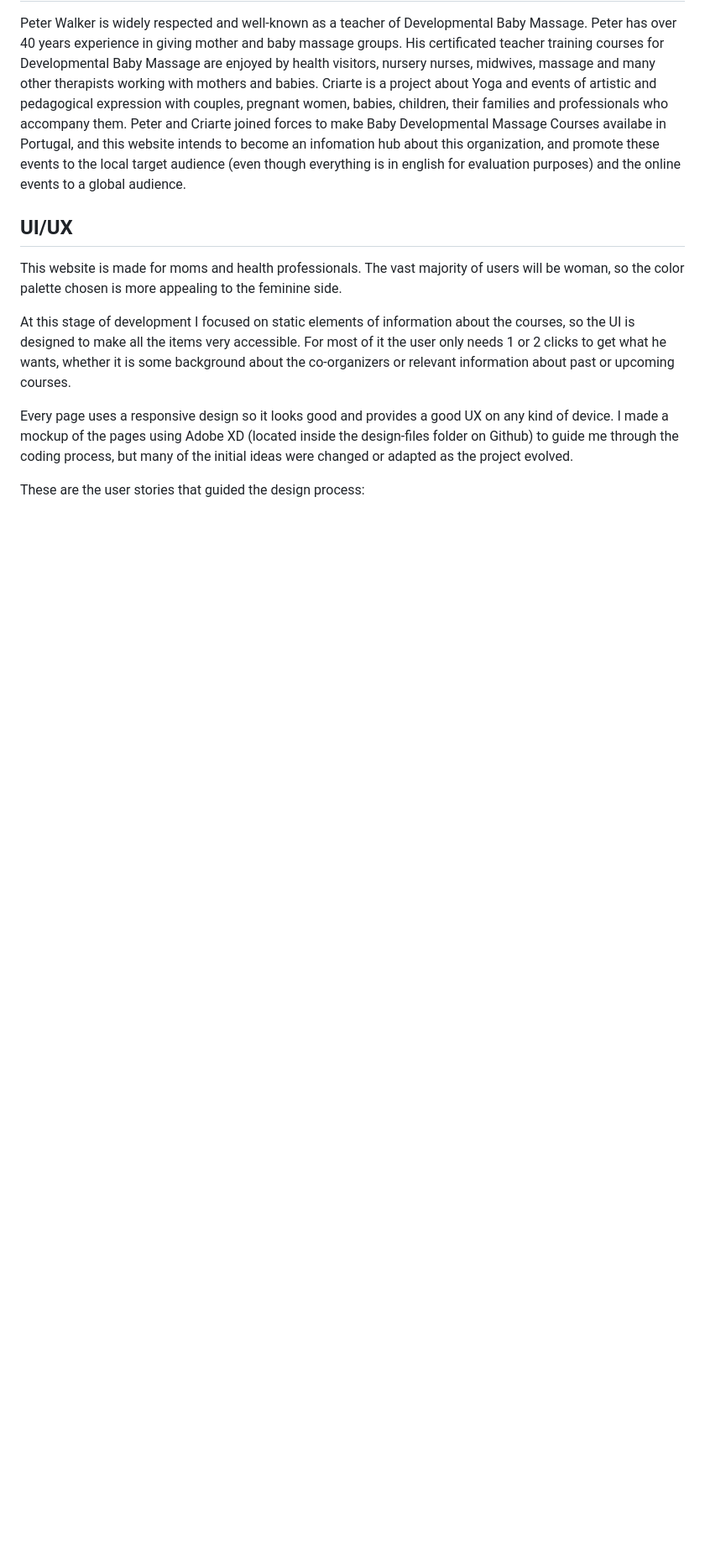
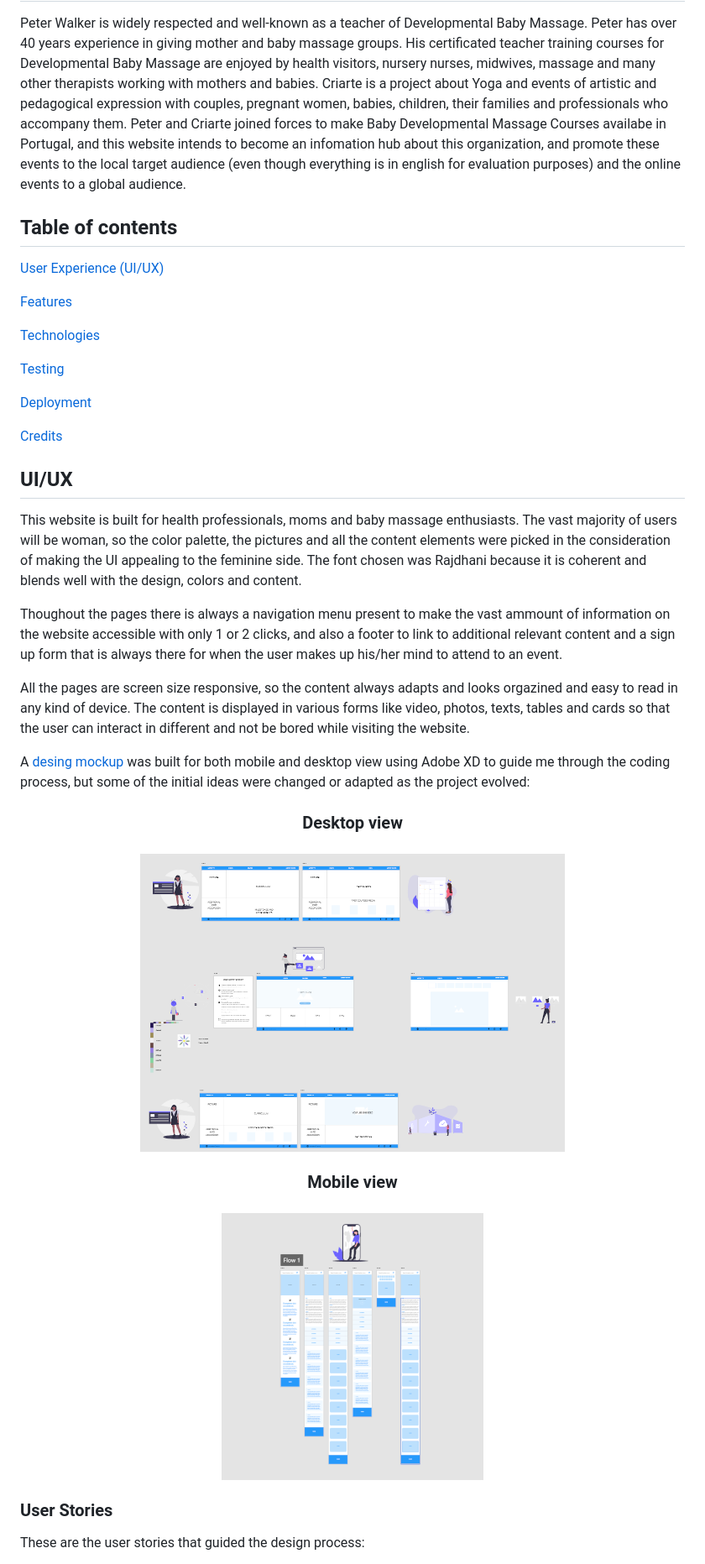
Before and after one commit to jltps/criarte, a Markdown page: readme.md, the part around one of its changes. Shown at 84% size. GitHub-like rendering; pictures changed too: assets/images/readme/desktop-mockup.png (added), assets/images/readme/mobile-mockup.png (added); blank space fills up the shorter version.

Commit message:
updated readme.m file

```diff
--- a/readme.md
+++ b/readme.md
@@ -6,14 +9,41 @@ Peter and Criarte joined forces to make Baby Developmental Massage Courses avail
 
 
 
+## Table of contents
+
+[User Experience (UI/UX)](#UI/UX)
+
+[Features](#features)
+
+[Technologies](#Technologies)
+
+[Testing](#testing)
+
+[Deployment](#deployment)
+
+[Credits](#credits)
+
+
 
 ## UI/UX
 
-This website is made for moms and health professionals. The vast majority of users will be woman, so the color palette chosen is more appealing to the feminine side.
+This website is built for health professionals, moms and baby massage enthusiasts. The vast majority of users will be woman, so the color palette, the pictures and all the content elements were picked in the consideration of making the UI appealing to the feminine side.
+The font chosen was Rajdhani because it is coherent and blends well with the design, colors and content.
 
-At this stage of development I focused on static elements of information about the courses, so the UI is designed to make all the items very accessible. For most of it the user only needs 1 or 2 clicks to get what he wants, whether it is some background about the co-organizers or relevant information about past or upcoming courses.
+Thoughout the pages there is always a navigation menu present to make the vast ammount of information on the website accessible with only 1 or 2 clicks, and also a footer to link to additional relevant content and a sign up form that is always there for when the user makes up his/her mind to attend to an event.
 
-Every page uses a responsive design so it looks good and provides a good UX on any kind of device.
-I made a mockup of the pages using Adobe XD (located inside the design-files folder on Github) to guide me through the coding process, but many of the initial ideas were changed or adapted as the project evolved.
+All the pages are screen size responsive, so the content always adapts and looks orgazined and easy to read in any kind of device.
+The content is displayed in various forms like video, photos, texts, tables and cards so that the user can interact in different and not be bored while visiting the website.
+
+A [desing mockup](https://github.com/jltps/criarte/blob/master/design-files/criarte-website-UI-mockup.xd) was built for both mobile and desktop view using Adobe XD to guide me through the coding process, but some of the initial ideas were changed or adapted as the project evolved:
+
+<h3 align="center">Desktop view</h3>
+<h3 align="center"><img src="./assets/images/readme/desktop-mockup.png" /></h3>
+
+<h3 align="center">Mobile view</h3>
+<h3 align="center"><img src="./assets/images/readme/mobile-mockup.png" /></h3>
+
+
+### User Stories
 
 These are the user stories that guided the design process:
```
Also changed, not shown: other parts of readme.md (+42 -30 lines), assets/images/readme/readme-cover.png (added), 1 other file.
